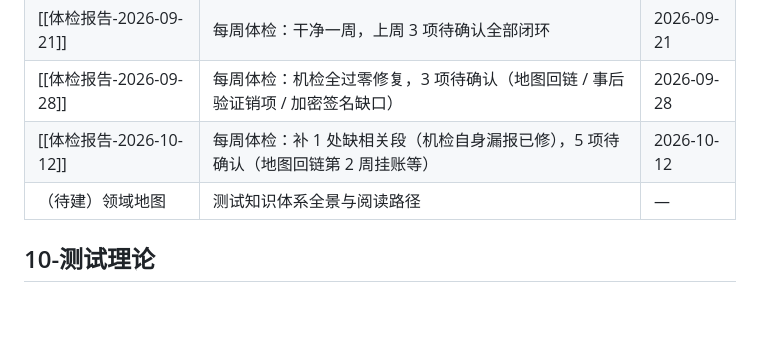
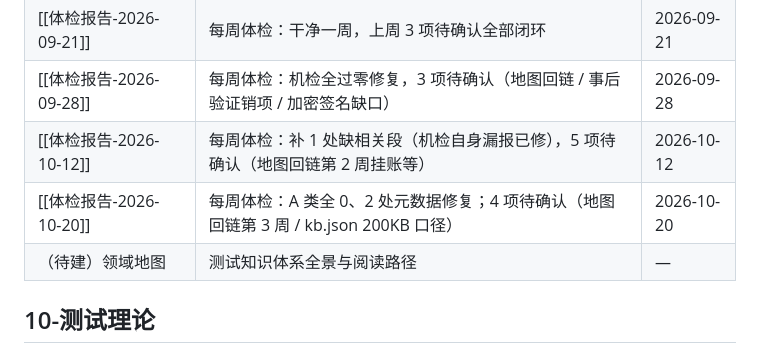
Before and after one commit to wenshuwen/KnowledgeBase, a Markdown page: wiki/index.md, the part around one of its changes. Drawn GitHub-style; blank space fills up the shorter version.

```diff
--- a/wiki/index.md
+++ b/wiki/index.md
@@ -27,6 +27,7 @@ tags: [index]
 | [[体检报告-2026-09-21]] | 每周体检：干净一周，上周 3 项待确认全部闭环 | 2026-09-21 |
 | [[体检报告-2026-09-28]] | 每周体检：机检全过零修复，3 项待确认（地图回链 / 事后验证销项 / 加密签名缺口） | 2026-09-28 |
 | [[体检报告-2026-10-12]] | 每周体检：补 1 处缺相关段（机检自身漏报已修），5 项待确认（地图回链第 2 周挂账等） | 2026-10-12 |
+| [[体检报告-2026-10-20]] | 每周体检：A 类全 0、2 处元数据修复；4 项待确认（地图回链第 3 周 / kb.json 200KB 口径） | 2026-10-20 |
 | （待建）领域地图 | 测试知识体系全景与阅读路径 | — |
 
 ## 10-测试理论
```
Also changed, not shown: other parts of wiki/index.md (+1 -1 lines), wiki/00-总览/体检报告-2026-10-20.md (added, +82 -0 lines), wiki/log.md (+11 -0 lines).
